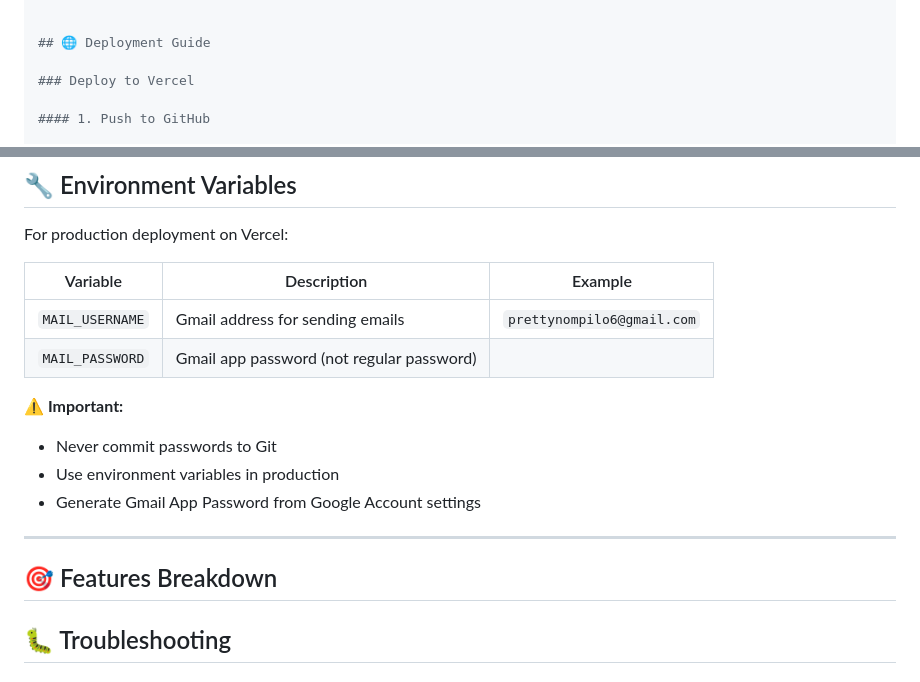
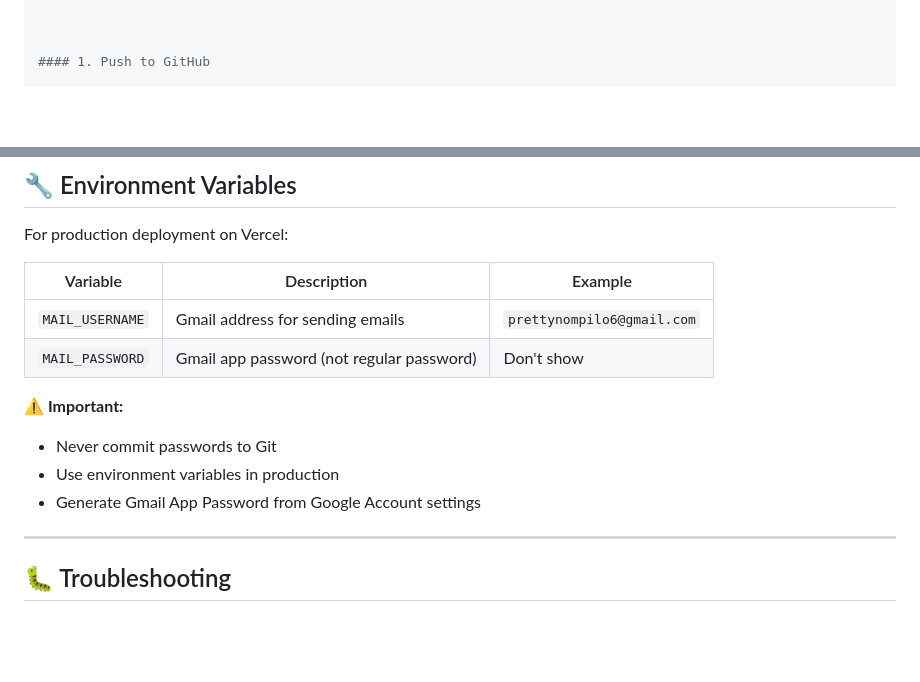
Before and after one commit to prettympilo6/my_portfolio, a Markdown page: Readme.Md, 2 parts joined by grey strips. GitHub-like rendering; blank space fills up the shorter version.

Commit message:
refining code

```diff
--- a/Readme.Md
+++ b/Readme.Md
@@ -116,9 +116,6 @@ app.config['MAIL_PASSWORD'] = 'your-a
 - ✅ Timestamp on submissions
 
 
-## 🌐 Deployment Guide
-
-### Deploy to Vercel
 
 #### 1. Push to GitHub
 
@@ -185,7 +182,7 @@ For production deployment on Vercel:
 | Variable | Description | Example |
 |----------|-------------|---------|
 | `MAIL_USERNAME` | Gmail address for sending emails | `prettynompilo6@gmail.com` |
-| `MAIL_PASSWORD` | Gmail app password (not regular password)
+| `MAIL_PASSWORD` | Gmail app password (not regular password) | Don't show |
 
 **⚠️ Important:**
 - Never commit passwords to Git
@@ -193,9 +190,6 @@ For production deployment on Vercel:
 - Generate Gmail App Password from Google Account settings
 
 ---
-
-## 🎯 Features Breakdown
-
 
 ## 🐛 Troubleshooting
 
```
Also changed, not shown: other parts of Readme.Md (+1 -1 lines).
